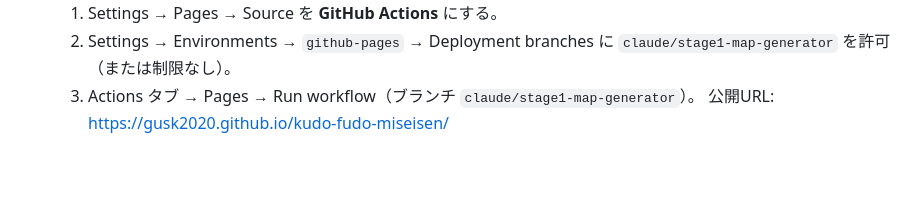
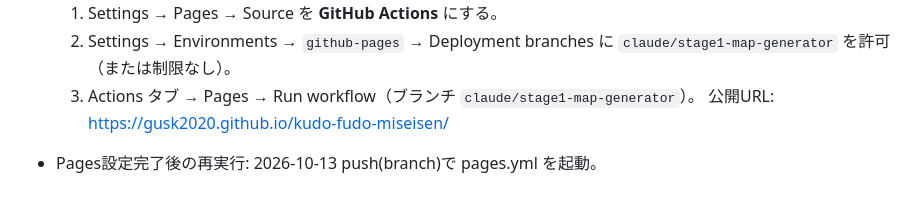
Before and after one commit to gusk2020/kudo-fudo-miseisen, a Markdown page: docs/STAGE1_STATUS.md, the part around the change. Rendered like a GitHub page; blank space fills up the shorter version.

Commit message:
docs: trigger Pages deploy after owner settings
Co-Authored-By: Claude Sonnet 5.5 <noreply@anthropic.com>
Claude-Session: https://claude.ai/code/session_01PaLsqwF9Z6DWMxMQBJb14N

```diff
--- a/docs/STAGE1_STATUS.md
+++ b/docs/STAGE1_STATUS.md
@@ -73,3 +73,5 @@ Natural Earth 1:10m（パブリックドメイン: 国境/県/都市/湖）、GE
   2. Settings → Environments → `github-pages` → Deployment branches に `claude/stage1-map-generator` を許可（または制限なし）。
   3. Actions タブ → Pages → Run workflow（ブランチ `claude/stage1-map-generator`）。
   公開URL: https://gusk2020.github.io/kudo-fudo-miseisen/
+
+- Pages設定完了後の再実行: 2026-10-13 push(branch)で pages.yml を起動。
```
